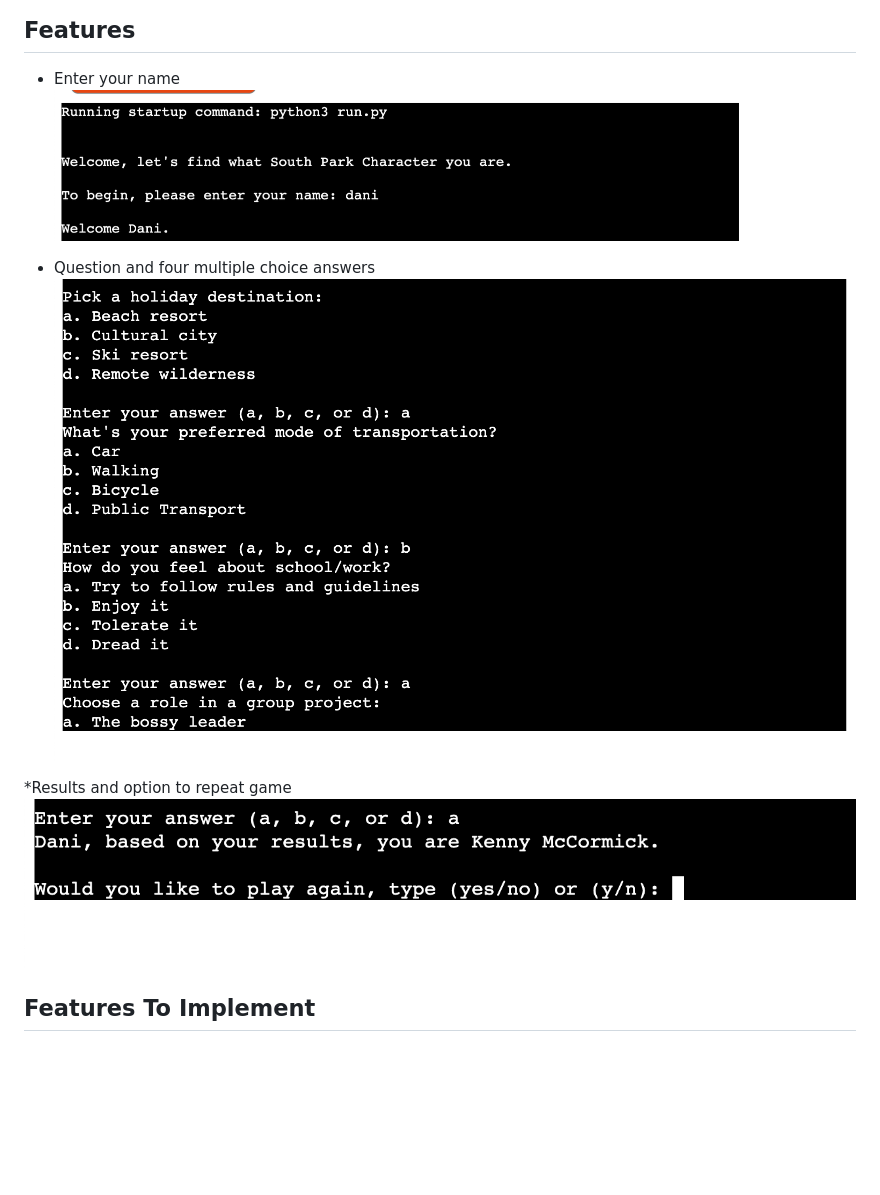
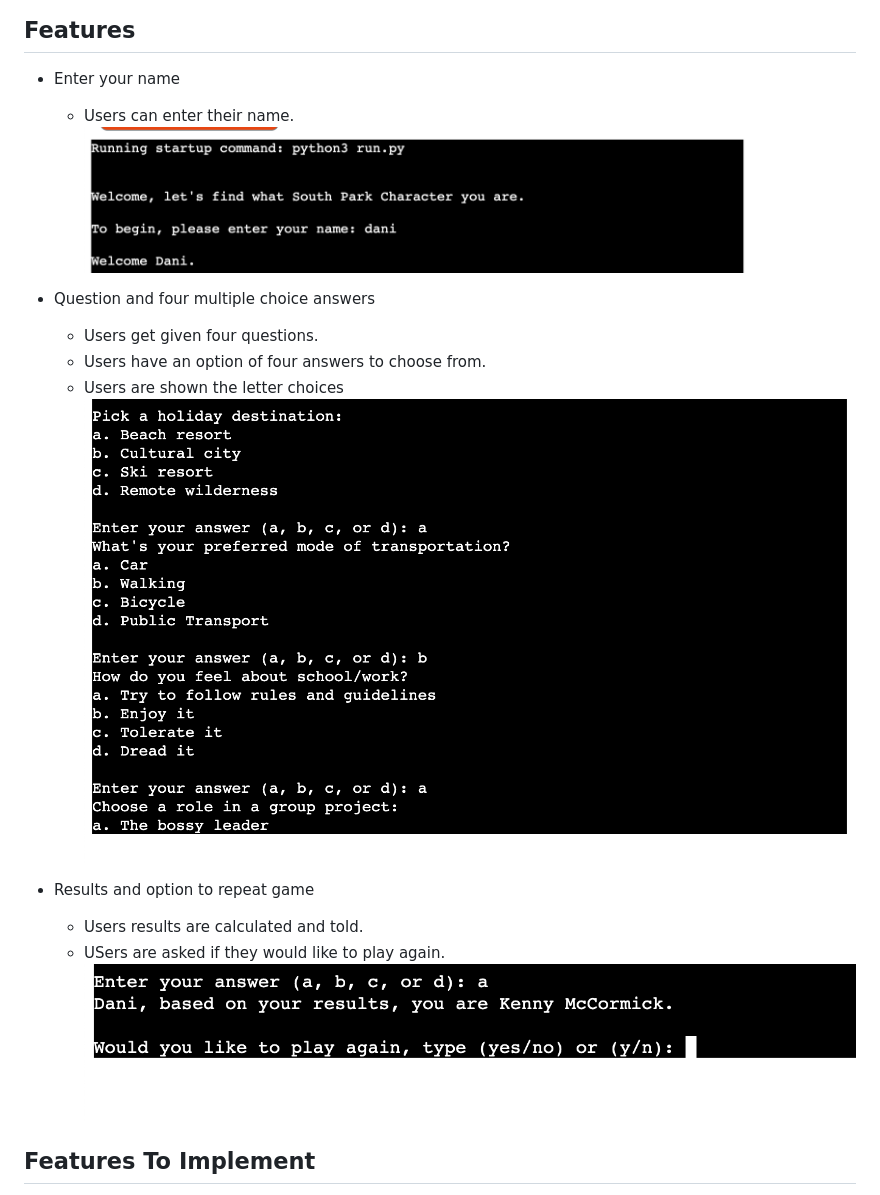
Before and after one commit to DanilleH22/Which_tv_character_are_you, a Markdown page: README.md, the part around the change. GitHub-like rendering; blank space fills up the shorter version.

Commit message:
feat(README.md): added more text to feature section about game play

```diff
--- a/README.md
+++ b/README.md
@@ -19,13 +19,19 @@ To play the game is simple the steps are told below:
 ## Features
 
 * Enter your name
-![Enter your name](/assets/images/enter_name.png)
+    - Users can enter their name.
+![Enter your name](assets/images/enter_name.png)
 
 * Question and four multiple choice answers
-![Question and Answer](/assets/images/question_answer.png)
+    - Users get given four questions.
+    - Users have an option of four answers to choose from.
+    - Users are shown the letter choices
+![Question and Answer](assets/images/question_answer.png)
 
-*Results and option to repeat game
-![Results and option to repeat](/assets/images/results.png)
+* Results and option to repeat game
+    - Users results are calculated and told.
+    - USers are asked if they would like to play again.
+![Results and option to repeat](assets/images/results.png)
 
 ## Features To Implement
 
```
